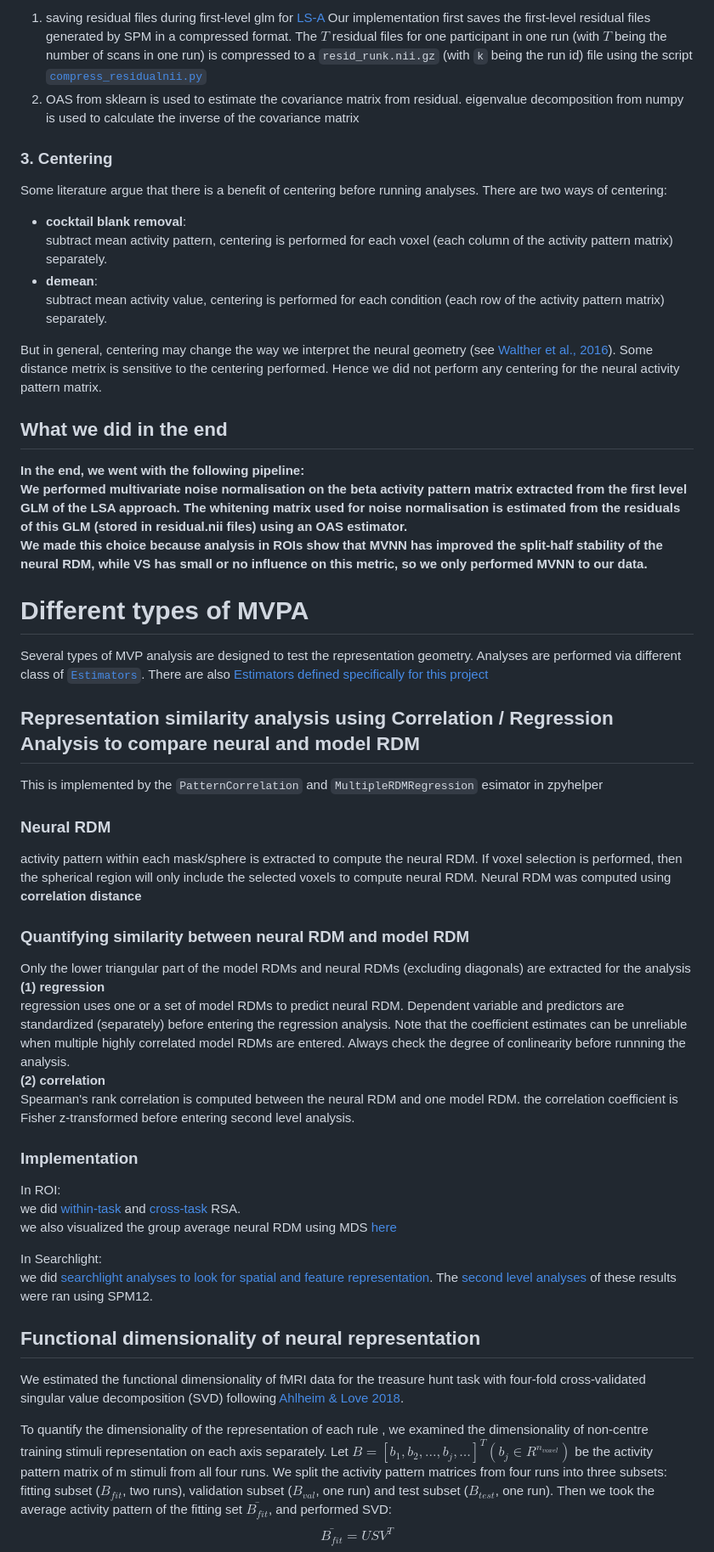
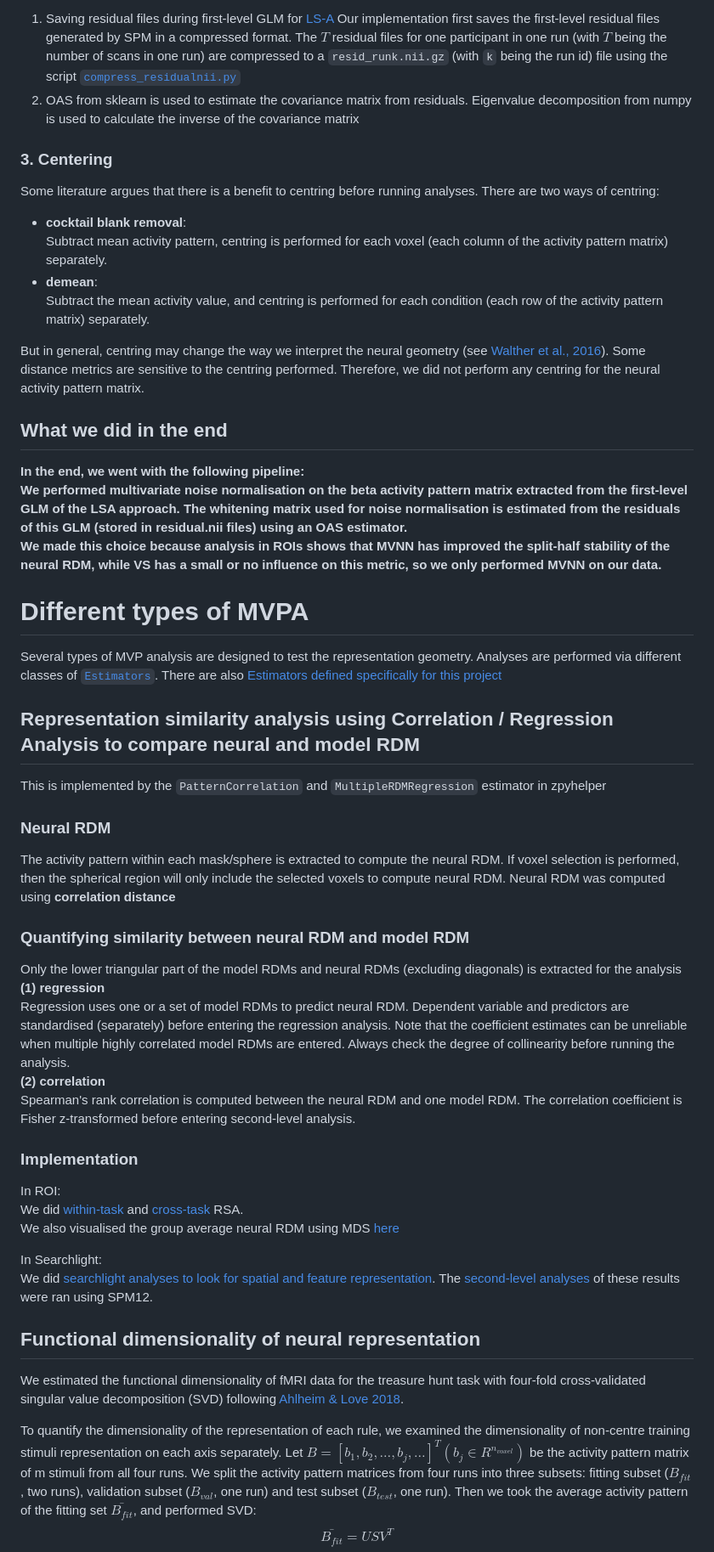
Before and after one commit to ZiluLiang/Pirate-fMRI_Analysis, a Markdown page: scripts/Exp1_fmri/MultivariateAnalysisPipeline.md, the part around one of its changes. Shown at 85% size. GitHub-like rendering.

Commit message:
Fixed typos and formatting in MultivariateAnalysisPipeline.md
Corrected grammatical errors, improved clarity, and standardized terminology throughout the document.

```diff
--- a/scripts/Exp1_fmri/MultivariateAnalysisPipeline.md
+++ b/scripts/Exp1_fmri/MultivariateAnalysisPipeline.md
@@ -38,54 +38,54 @@ Here we follow the description from [Walther et al., 2016](https://doi.org/10.10
 
-1. saving residual files during first-level glm for [LS-A](#1-the-ls-a-approach)
-   Our implementation first saves the first-level residual files generated by SPM in a compressed format. The $T$ residual files for one participant in one run (with $T$ being the number of scans in one run) is compressed to a `resid_runk.nii.gz` (with `k` being the run id) file using the script [`compress_residualnii.py`](/scripts/Exp1_fmri/compress_residualnii.py)
-2. OAS from sklearn is used to estimate the covariance matrix from residual. eigenvalue decomposition from numpy is used to calculate the inverse of the covariance matrix
+1. Saving residual files during first-level GLM for [LS-A](#1-the-ls-a-approach)
+   Our implementation first saves the first-level residual files generated by SPM in a compressed format. The $T$ residual files for one participant in one run (with $T$ being the number of scans in one run) are compressed to a `resid_runk.nii.gz` (with `k` being the run id) file using the script [`compress_residualnii.py`](/scripts/Exp1_fmri/compress_residualnii.py)
+2. OAS from sklearn is used to estimate the covariance matrix from residuals. Eigenvalue decomposition from numpy is used to calculate the inverse of the covariance matrix
 
 
 ### 3. Centering
-Some literature argue that there is a benefit of centering before running analyses. There are two ways of centering:
+Some literature argues that there is a benefit to centring before running analyses. There are two ways of centring:
    - **cocktail blank removal**:
-    subtract mean activity pattern, centering is performed for each voxel (each column of the activity pattern matrix) separately.
+    Subtract mean activity pattern, centring is performed for each voxel (each column of the activity pattern matrix) separately.
    - **demean**:
-    subtract mean activity value, centering is performed for each condition (each row of the activity pattern matrix) separately.
+    Subtract the mean activity value, and centring is performed for each condition (each row of the activity pattern matrix) separately.
 
-But in general, centering may change the way we interpret the neural geometry (see [Walther et al., 2016](https://doi.org/10.1016/j.neuroimage.2015.12.012)). Some distance metrix is sensitive to the centering performed. Hence we did not perform any centering for the neural activity pattern matrix.
+But in general, centring may change the way we interpret the neural geometry (see [Walther et al., 2016](https://doi.org/10.1016/j.neuroimage.2015.12.012)). Some distance metrics are sensitive to the centring performed. Therefore, we did not perform any centring for the neural activity pattern matrix.
 
 
 ## What we did in the end
 **In the end, we went with the following pipeline:
-We performed multivariate noise normalisation on the beta activity pattern matrix extracted from the first level GLM of the LSA approach. The whitening matrix used for noise normalisation is estimated from the residuals of this GLM (stored in residual.nii files) using an OAS estimator.
-We made this choice because analysis in ROIs show that MVNN has improved the split-half stability of the neural RDM, while VS has small or no influence on this metric, so we only performed MVNN to our data.**
+We performed multivariate noise normalisation on the beta activity pattern matrix extracted from the first-level GLM of the LSA approach. The whitening matrix used for noise normalisation is estimated from the residuals of this GLM (stored in residual.nii files) using an OAS estimator.
+We made this choice because analysis in ROIs shows that MVNN has improved the split-half stability of the neural RDM, while VS has a small or no influence on this metric, so we only performed MVNN on our data.**
 
 
 # Different types of MVPA
-Several types of MVP analysis are designed to test the representation geometry. Analyses are performed via different class of [`Estimators`](https://github.com/ZiluLiang/zpyhelper/blob/main/zpyhelper/MVPA/estimators.py). There are also [Estimators defined specifically for this project](/src/multivariate/mvpa_estimator.py)
+Several types of MVP analysis are designed to test the representation geometry. Analyses are performed via different classes of [`Estimators`](https://github.com/ZiluLiang/zpyhelper/blob/main/zpyhelper/MVPA/estimators.py). There are also [Estimators defined specifically for this project](/src/multivariate/mvpa_estimator.py)
 
 ## Representation similarity analysis using Correlation / Regression Analysis to compare neural and model RDM
-This is implemented by the `PatternCorrelation` and `MultipleRDMRegression` esimator in zpyhelper
+This is implemented by the `PatternCorrelation` and `MultipleRDMRegression` estimator in zpyhelper
 ### Neural RDM
-activity pattern within each mask/sphere is extracted to compute the neural RDM. If voxel selection is performed, then the spherical region will only include the selected voxels to compute neural RDM. Neural RDM was computed using **correlation distance**
+The activity pattern within each mask/sphere is extracted to compute the neural RDM. If voxel selection is performed, then the spherical region will only include the selected voxels to compute neural RDM. Neural RDM was computed using **correlation distance**
 
 ### Quantifying similarity between neural RDM and model RDM
-Only the lower triangular part of the model RDMs and neural RDMs (excluding diagonals) are extracted for the analysis
+Only the lower triangular part of the model RDMs and neural RDMs (excluding diagonals) is extracted for the analysis
 **(1) regression**
-regression uses one or a set of model RDMs to predict neural RDM. Dependent variable and predictors are standardized (separately) before entering the regression analysis.  Note that the coefficient estimates can be unreliable when multiple highly correlated model RDMs are entered. Always check the degree of conlinearity before runnning the analysis.
+Regression uses one or a set of model RDMs to predict neural RDM. Dependent variable and predictors are standardised (separately) before entering the regression analysis.  Note that the coefficient estimates can be unreliable when multiple highly correlated model RDMs are entered. Always check the degree of collinearity before running the analysis.
 **(2) correlation**
-Spearman's rank correlation is computed between the neural RDM and one model RDM. the correlation coefficient is Fisher z-transformed before entering second level analysis.
+Spearman's rank correlation is computed between the neural RDM and one model RDM. The correlation coefficient is Fisher z-transformed before entering second-level analysis.
 
 ### Implementation
 In ROI:
-we did [within-task](/scripts/Exp1_fmri/multivariate/rsa_withintask.py) and [cross-task](/scripts/Exp1_fmri/multivariate/rsa_crosstask.py) RSA.
-we also visualized the group average neural RDM using MDS [here](/scripts/Exp1_fmri/multivariate/dimreduc_MDS.py)
+We did [within-task](/scripts/Exp1_fmri/multivariate/rsa_withintask.py) and [cross-task](/scripts/Exp1_fmri/multivariate/rsa_crosstask.py) RSA.
+We also visualised the group average neural RDM using MDS [here](/scripts/Exp1_fmri/multivariate/dimreduc_MDS.py)
 
 In Searchlight:
-we did [searchlight analyses to look for spatial and feature representation](/scripts/Exp1_fmri/Searchlight-HighLowD.py). The [second level analyses](/scripts/Exp1_fmri/secondlevelsearchlight.m) of these results were ran using SPM12.
+We did [searchlight analyses to look for spatial and feature representation](/scripts/Exp1_fmri/Searchlight-HighLowD.py). The [second-level analyses](/scripts/Exp1_fmri/secondlevelsearchlight.m) of these results were ran using SPM12.
 
 
 
 ## Functional dimensionality of neural representation
 We estimated the functional dimensionality of fMRI data for the treasure hunt task with four-fold cross-validated singular value decomposition (SVD) following [Ahlheim & Love 2018](doi:10.1016/j.neuroimage.2018.06.015).
 
-To quantify the dimensionality of the representation of each rule , we examined the dimensionality of non-centre training stimuli representation on each axis separately. Let $B=[b_1,b_2,…,b_j,…]^T (b_j∈R^{n_{voxel}})$ be the activity pattern matrix of m stimuli from all four runs. We split the activity pattern matrices from four runs into three subsets: fitting subset ($B_{fit}$, two runs), validation subset ($B_{val}$, one run) and test subset ($B_{test}$, one run). Then we took the average activity pattern of the fitting set $\bar{B_{fit}}$, and performed SVD:
+To quantify the dimensionality of the representation of each rule, we examined the dimensionality of non-centre training stimuli representation on each axis separately. Let $B=[b_1,b_2,…,b_j,…]^T (b_j∈R^{n_{voxel}})$ be the activity pattern matrix of m stimuli from all four runs. We split the activity pattern matrices from four runs into three subsets: fitting subset ($B_{fit}$, two runs), validation subset ($B_{val}$, one run) and test subset ($B_{test}$, one run). Then we took the average activity pattern of the fitting set $\bar{B_{fit}}$, and performed SVD:
 $$
 \bar{B_{fit}}=USV^T
 $$
```
Also changed, not shown: other parts of scripts/Exp1_fmri/MultivariateAnalysisPipeline.md (+31 -31 lines).
